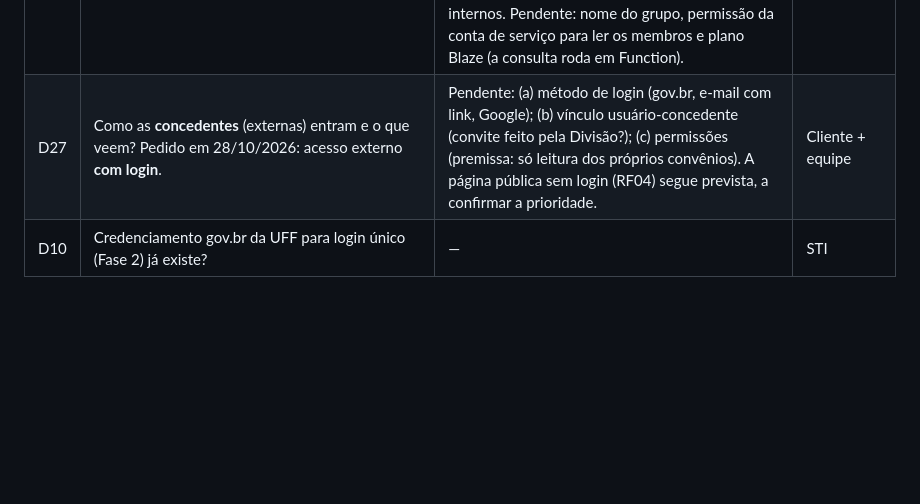
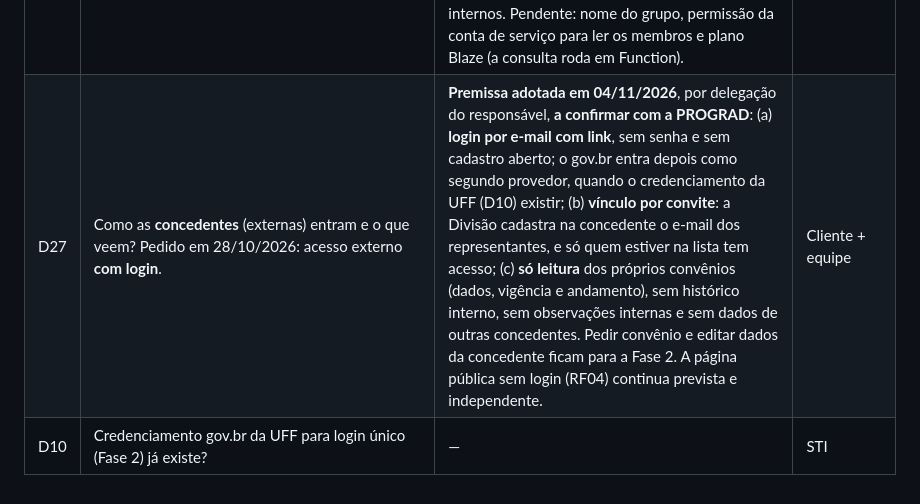
Before and after one commit to estudio-max/estagio-da-uff-app, a Markdown page: REQUIREMENTS.md, the part around the change. Drawn GitHub-style; blank space fills up the shorter version.

```diff
--- a/REQUIREMENTS.md
+++ b/REQUIREMENTS.md
@@ -238,5 +238,5 @@ TCE e ciclo do estágio, integração com sistema acadêmico, assinatura digital
 | D24 | Página pública em Flutter web ou em HTML gerado (Firebase Hosting)? Flutter web indexa mal no Google e é pior para leitor de tela | **Decidida em 28/10/2026: (a) HTML gerado por Cloud Function**, servido pelo Firebase Hosting. Flutter web fica só para o painel da Divisão. | Cliente + equipe |
 | D25 | A "burocracia" a evitar é a de hospedagem (servidor da STI) ou a de aprovação (comitês)? LGPD, guarda no SDC e SEI continuam valendo no Firebase | **Decidida em 28/10/2026:** a burocracia a evitar é a de **hospedagem**; a hospedagem fica na estrutura do Firebase. Dono da conta Google Cloud e pagador do plano Blaze: **Cosme (cosmefc@id.uff.br)**. | Cliente |
 | D26 | Como os usuários **internos** entram e como se define quem pode usar a ferramenta? | **Decidida em 28/10/2026 (proposta do Cosme, concordada):** login com **Google restrito a `@id.uff.br`** (verificado no servidor, não só na tela). Autorização por um **grupo do Google** do Workspace `id.uff.br`, com os tipos nativos: **Participante** = quem usa a ferramenta; **Administrador** = quem inclui e remove participantes (no próprio grupo); **Proprietário** = só intervenção, para recuperar o grupo se os administradores se perderem. *Premissa a confirmar:* Administrador e Proprietário não acessam os dados só por serem desses tipos; quem também precisa usar entra como Participante. Substitui a D6 para usuários internos. Pendente: nome do grupo, permissão da conta de serviço para ler os membros e plano Blaze (a consulta roda em Function). | Cliente + equipe |
-| D27 | Como as **concedentes** (externas) entram e o que veem? Pedido em 28/10/2026: acesso externo **com login**. | Pendente: (a) método de login (gov.br, e-mail com link, Google); (b) vínculo usuário-concedente (convite feito pela Divisão?); (c) permissões (premissa: só leitura dos próprios convênios). A página pública sem login (RF04) segue prevista, a confirmar a prioridade. | Cliente + equipe |
+| D27 | Como as **concedentes** (externas) entram e o que veem? Pedido em 28/10/2026: acesso externo **com login**. | **Premissa adotada em 04/11/2026**, por delegação do responsável, **a confirmar com a PROGRAD**: (a) **login por e-mail com link**, sem senha e sem cadastro aberto; o gov.br entra depois como segundo provedor, quando o credenciamento da UFF (D10) existir; (b) **vínculo por convite**: a Divisão cadastra na concedente o e-mail dos representantes, e só quem estiver na lista tem acesso; (c) **só leitura** dos próprios convênios (dados, vigência e andamento), sem histórico interno, sem observações internas e sem dados de outras concedentes. Pedir convênio e editar dados da concedente ficam para a Fase 2. A página pública sem login (RF04) continua prevista e independente. | Cliente + equipe |
 | D10 | Credenciamento gov.br da UFF para login único (Fase 2) já existe? | — | STI |
```
Also changed, not shown: ARCHITECTURE.md (+1 -1 lines).
